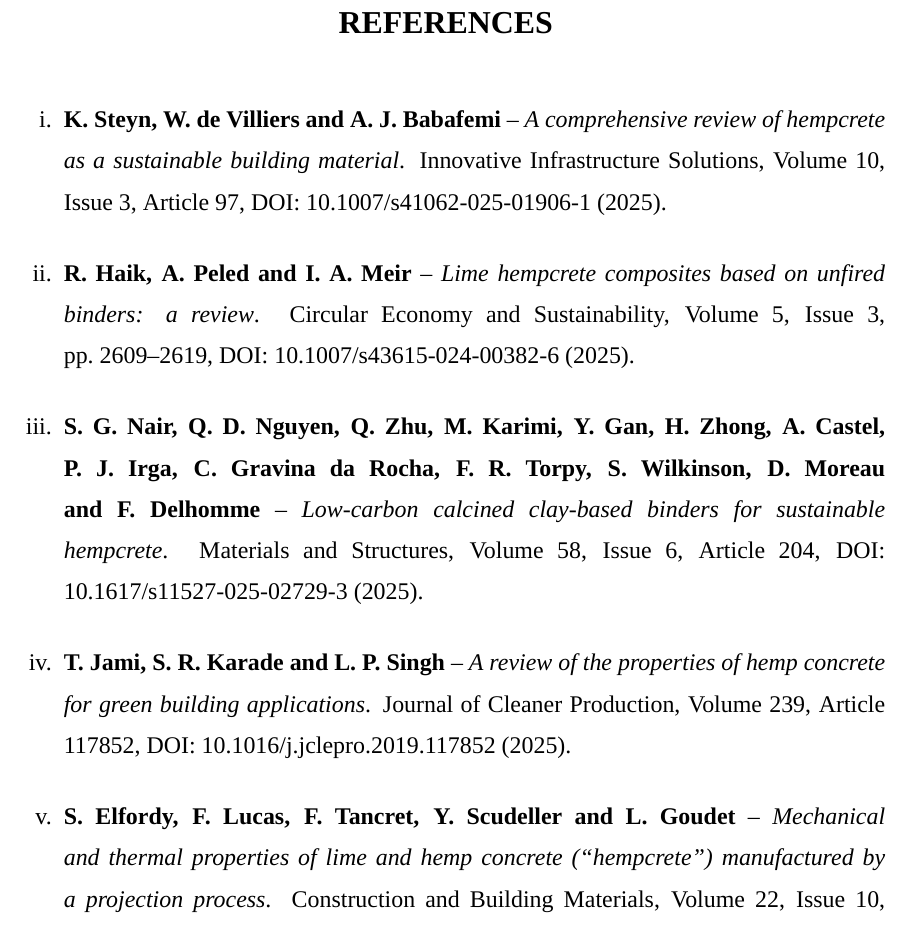
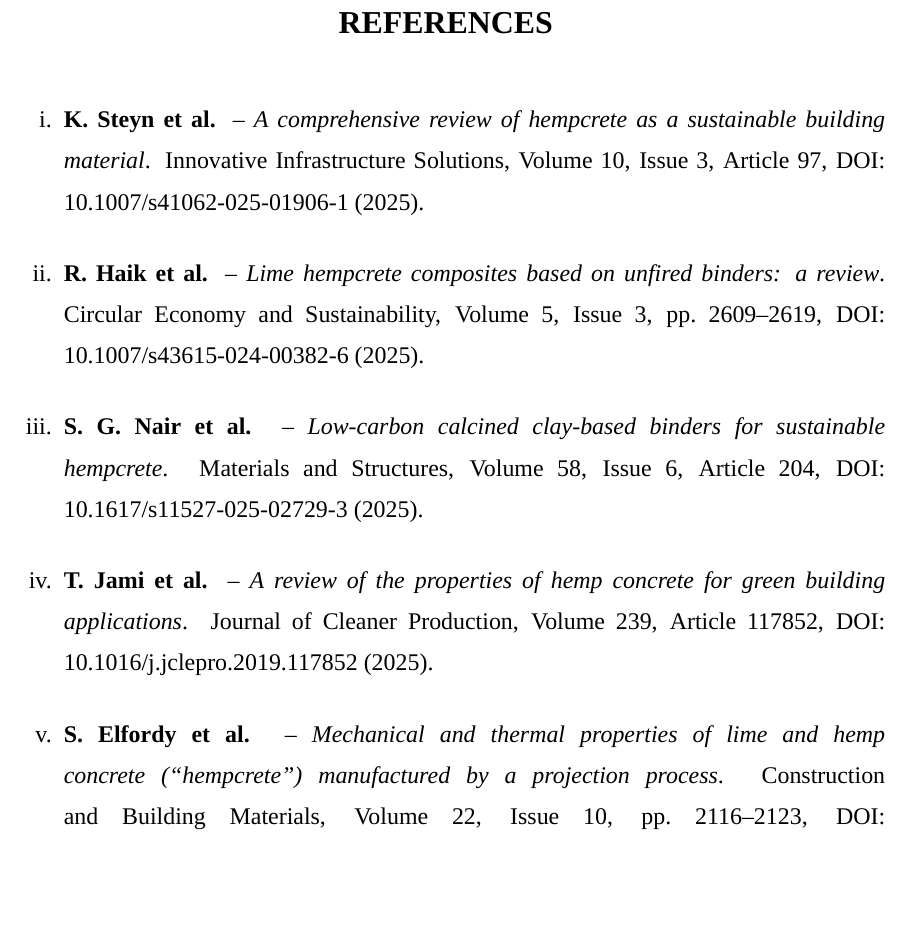
Before and after one commit to Tosotsu/OS_LAB, a LaTeX thesis (aryan_seminar_report/src/main.tex): part of page 31 of 31, cut so that both start at the same text, the shorter picture padded with empty space. Compiled offline with XeLaTeX; a missing font is replaced by an installed copy or a similar font.

Commit message:
Aryan report: use et al. in references
Co-Authored-By: Claude Sonnet 5.5 <noreply@anthropic.com>
Claude-Session: https://claude.ai/code/session_01D3wFocwELMsqVeqzaou4aS

```diff
--- a/aryan_seminar_report/src/main.tex
+++ b/aryan_seminar_report/src/main.tex
@@ -847,24 +847,23 @@ predictable engineering practice.
 
 \begingroup\hyphenpenalty=10000 \exhyphenpenalty=10000
 \begin{enumerate}[label=\roman*.,leftmargin=2.4em,itemsep=10pt]
-\item \textbf{K. Steyn, W. de Villiers and A. J. Babafemi} -- \textit{A comprehensive review of
+\item \textbf{K. Steyn et al.} -- \textit{A comprehensive review of
 hempcrete as a sustainable building material}. Innovative Infrastructure Solutions, Volume 10,
 Issue 3, Article 97, DOI: 10.1007/s41062-025-01906-1 (2025).
 
-\item \textbf{R. Haik, A. Peled and I. A. Meir} -- \textit{Lime hempcrete composites based on
+\item \textbf{R. Haik et al.} -- \textit{Lime hempcrete composites based on
 unfired binders: a review}. Circular Economy and Sustainability, Volume 5, Issue 3, pp.~2609--2619,
 DOI: 10.1007/s43615-024-00382-6 (2025).
 
-\item \textbf{S. G. Nair, Q. D. Nguyen, Q. Zhu, M. Karimi, Y. Gan, H. Zhong, A. Castel,
-P. J. Irga, C. Gravina da Rocha, F. R. Torpy, S. Wilkinson, D. Moreau and F. Delhomme} --
+\item \textbf{S. G. Nair et al.} --
 \textit{Low-carbon calcined clay-based binders for sustainable hempcrete}. Materials and
 Structures, Volume 58, Issue 6, Article 204, DOI: 10.1617/s11527-025-02729-3 (2025).
 
-\item \textbf{T. Jami, S. R. Karade and L. P. Singh} -- \textit{A review of the properties of hemp
+\item \textbf{T. Jami et al.} -- \textit{A review of the properties of hemp
 concrete for green building applications}. Journal of Cleaner Production, Volume 239,
 Article 117852, DOI: 10.1016/j.jclepro.2019.117852 (2025).
 
-\item \textbf{S. Elfordy, F. Lucas, F. Tancret, Y. Scudeller and L. Goudet} -- \textit{Mechanical
+\item \textbf{S. Elfordy et al.} -- \textit{Mechanical
 and thermal properties of lime and hemp concrete (``hempcrete'') manufactured by a projection
 process}. Construction and Building Materials, Volume 22, Issue 10, pp.~2116--2123,
 DOI: 10.1016/j.conbuildmat.2007.07.016 (2024).
```
Also changed, not shown: aryan_seminar_report/Aryan_Seminar_Report_SEPTEMBER.pdf, 1 other file.
